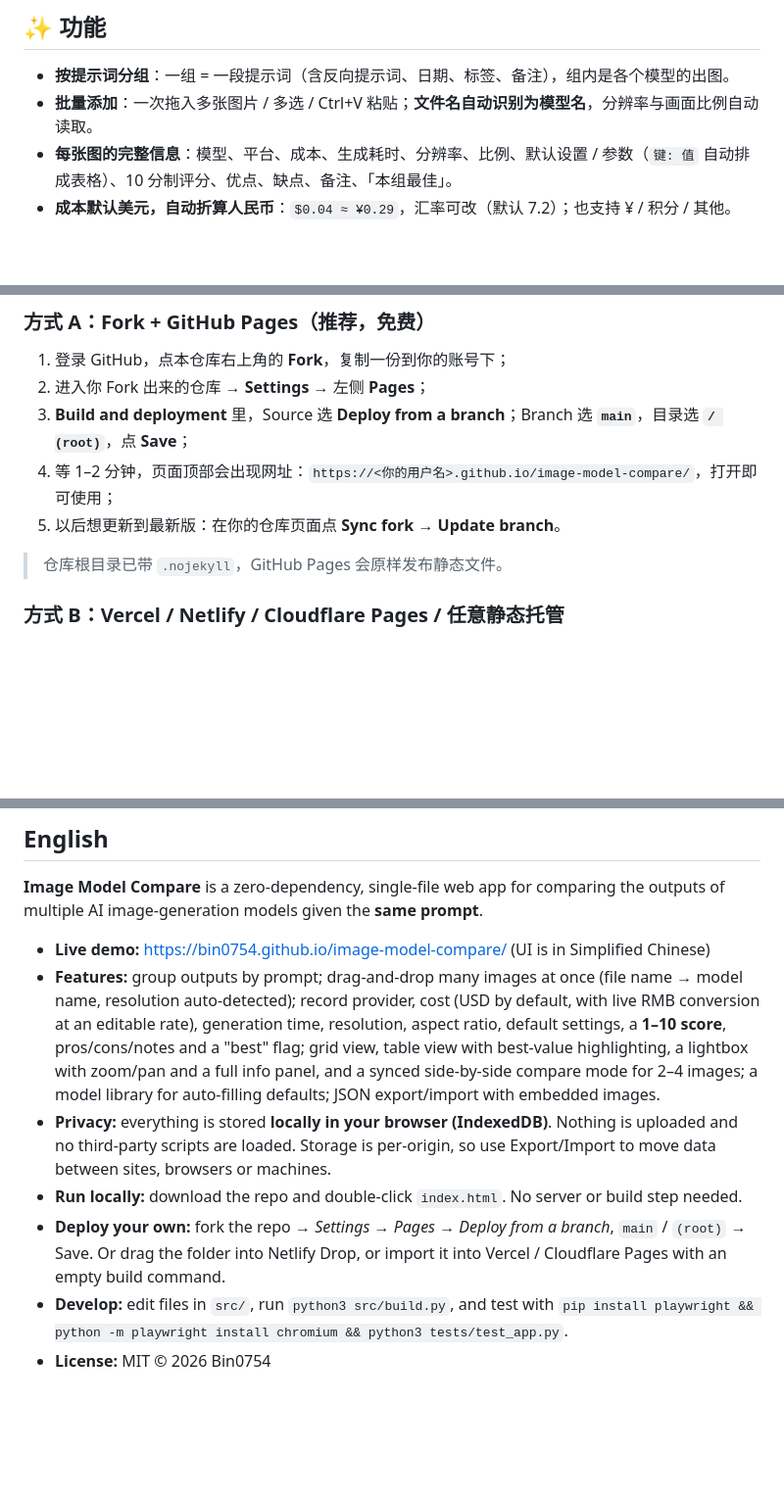
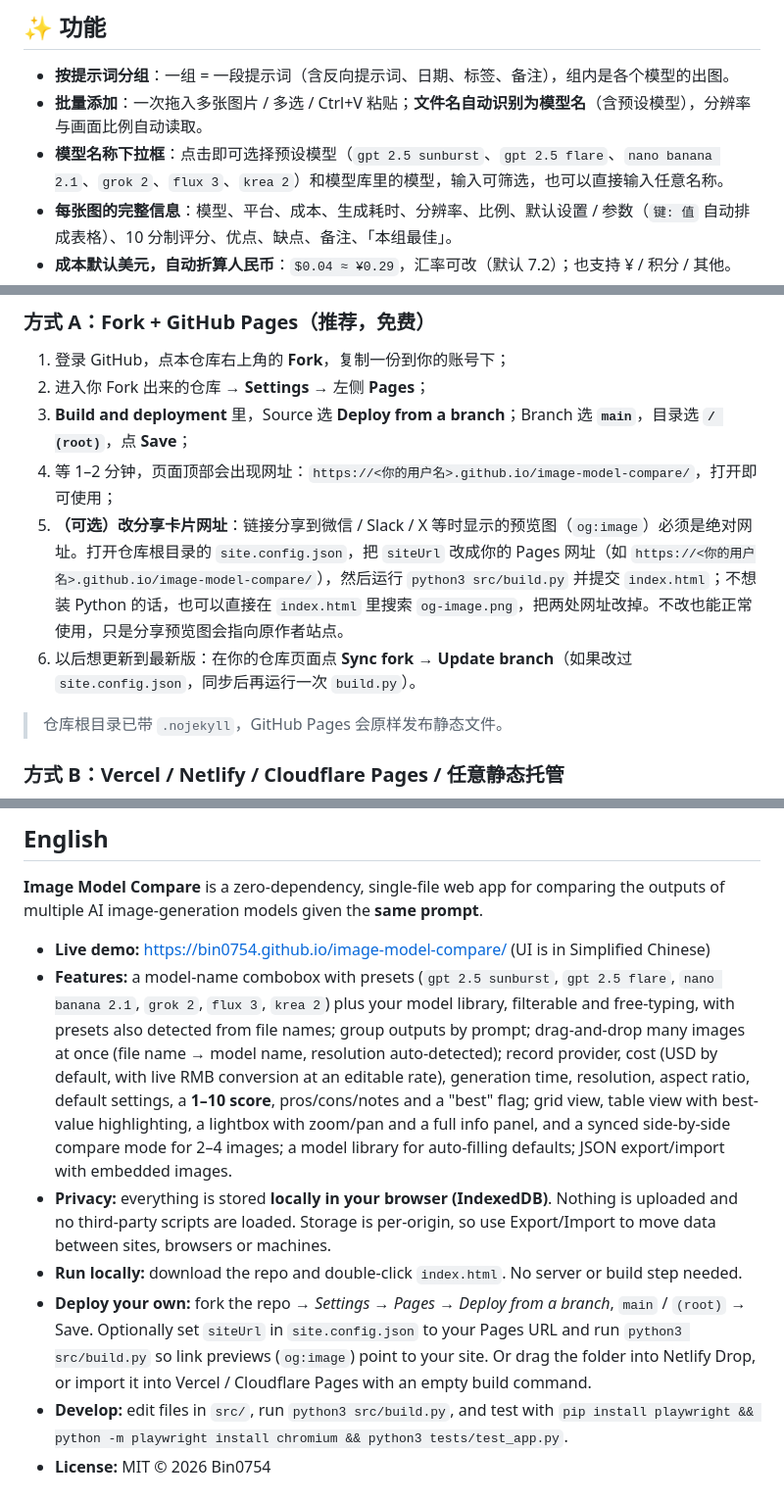
Before and after one commit to Bin0754/image-model-compare, a Markdown page: README.md, 3 parts joined by grey strips. Shown at 98% size. Drawn GitHub-style; blank space fills up the shorter version.

```diff
--- a/README.md
+++ b/README.md
@@ -37,7 +37,8 @@
 ## ✨ 功能
 
 - **按提示词分组**：一组 = 一段提示词（含反向提示词、日期、标签、备注），组内是各个模型的出图。
-- **批量添加**：一次拖入多张图片 / 多选 / Ctrl+V 粘贴；**文件名自动识别为模型名**，分辨率与画面比例自动读取。
+- **批量添加**：一次拖入多张图片 / 多选 / Ctrl+V 粘贴；**文件名自动识别为模型名**（含预设模型），分辨率与画面比例自动读取。
+- **模型名称下拉框**：点击即可选择预设模型（`gpt 2.5 sunburst`、`gpt 2.5 flare`、`nano banana 2.1`、`grok 2`、`flux 3`、`krea 2`）和模型库里的模型，输入可筛选，也可以直接输入任意名称。
 - **每张图的完整信息**：模型、平台、成本、生成耗时、分辨率、比例、默认设置 / 参数（`键: 值` 自动排成表格）、10 分制评分、优点、缺点、备注、「本组最佳」。
 - **成本默认美元，自动折算人民币**：`$0.04 ≈ ¥0.29`，汇率可改（默认 7.2）；也支持 ¥ / 积分 / 其他。
 - **四种视图**
@@ -74,7 +75,8 @@
 2. 进入你 Fork 出来的仓库 → **Settings** → 左侧 **Pages**；
 3. **Build and deployment** 里，Source 选 **Deploy from a branch**；Branch 选 **`main`**，目录选 **`/ (root)`**，点 **Save**；
 4. 等 1–2 分钟，页面顶部会出现网址：`https://<你的用户名>.github.io/image-model-compare/`，打开即可使用；
-5. 以后想更新到最新版：在你的仓库页面点 **Sync fork → Update branch**。
+5. **（可选）改分享卡片网址**：链接分享到微信 / Slack / X 等时显示的预览图（`og:image`）必须是绝对网址。打开仓库根目录的 `site.config.json`，把 `siteUrl` 改成你的 Pages 网址（如 `https://<你的用户名>.github.io/image-model-compare/`），然后运行 `python3 src/build.py` 并提交 `index.html`；不想装 Python 的话，也可以直接在 `index.html` 里搜索 `og-image.png`，把两处网址改掉。不改也能正常使用，只是分享预览图会指向原作者站点。
+6. 以后想更新到最新版：在你的仓库页面点 **Sync fork → Update branch**（如果改过 `site.config.json`，同步后再运行一次 `build.py`）。
 
 > 仓库根目录已带 `.nojekyll`，GitHub Pages 会原样发布静态文件。
 
@@ -183,9 +193,9 @@ python3 tests/test_app.py
 **Image Model Compare** is a zero-dependency, single-file web app for comparing the outputs of multiple AI image-generation models given the **same prompt**.
 
 - **Live demo:** <https://bin0754.github.io/image-model-compare/> (UI is in Simplified Chinese)
-- **Features:** group outputs by prompt; drag-and-drop many images at once (file name → model name, resolution auto-detected); record provider, cost (USD by default, with live RMB conversion at an editable rate), generation time, resolution, aspect ratio, default settings, a **1–10 score**, pros/cons/notes and a "best" flag; grid view, table view with best-value highlighting, a lightbox with zoom/pan and a full info panel, and a synced side-by-side compare mode for 2–4 images; a model library for auto-filling defaults; JSON export/import with embedded images.
+- **Features:** a model-name combobox with presets (`gpt 2.5 sunburst`, `gpt 2.5 flare`, `nano banana 2.1`, `grok 2`, `flux 3`, `krea 2`) plus your model library, filterable and free-typing, with presets also detected from file names; group outputs by prompt; drag-and-drop many images at once (file name → model name, resolution auto-detected); record provider, cost (USD by default, with live RMB conversion at an editable rate), generation time, resolution, aspect ratio, default settings, a **1–10 score**, pros/cons/notes and a "best" flag; grid view, table view with best-value highlighting, a lightbox with zoom/pan and a full info panel, and a synced side-by-side compare mode for 2–4 images; a model library for auto-filling defaults; JSON export/import with embedded images.
 - **Privacy:** everything is stored **locally in your browser (IndexedDB)**. Nothing is uploaded and no third-party scripts are loaded. Storage is per-origin, so use Export/Import to move data between sites, browsers or machines.
 - **Run locally:** download the repo and double-click `index.html`. No server or build step needed.
-- **Deploy your own:** fork the repo → *Settings → Pages* → *Deploy from a branch*, `main` / `(root)` → Save. Or drag the folder into Netlify Drop, or import it into Vercel / Cloudflare Pages with an empty build command.
+- **Deploy your own:** fork the repo → *Settings → Pages* → *Deploy from a branch*, `main` / `(root)` → Save. Optionally set `siteUrl` in `site.config.json` to your Pages URL and run `python3 src/build.py` so link previews (`og:image`) point to your site. Or drag the folder into Netlify Drop, or import it into Vercel / Cloudflare Pages with an empty build command.
 - **Develop:** edit files in `src/`, run `python3 src/build.py`, and test with `pip install playwright && python -m playwright install chromium && python3 tests/test_app.py`.
 - **License:** MIT © 2026 Bin0754
```
Also changed, not shown: other parts of README.md (+17 -9 lines).
